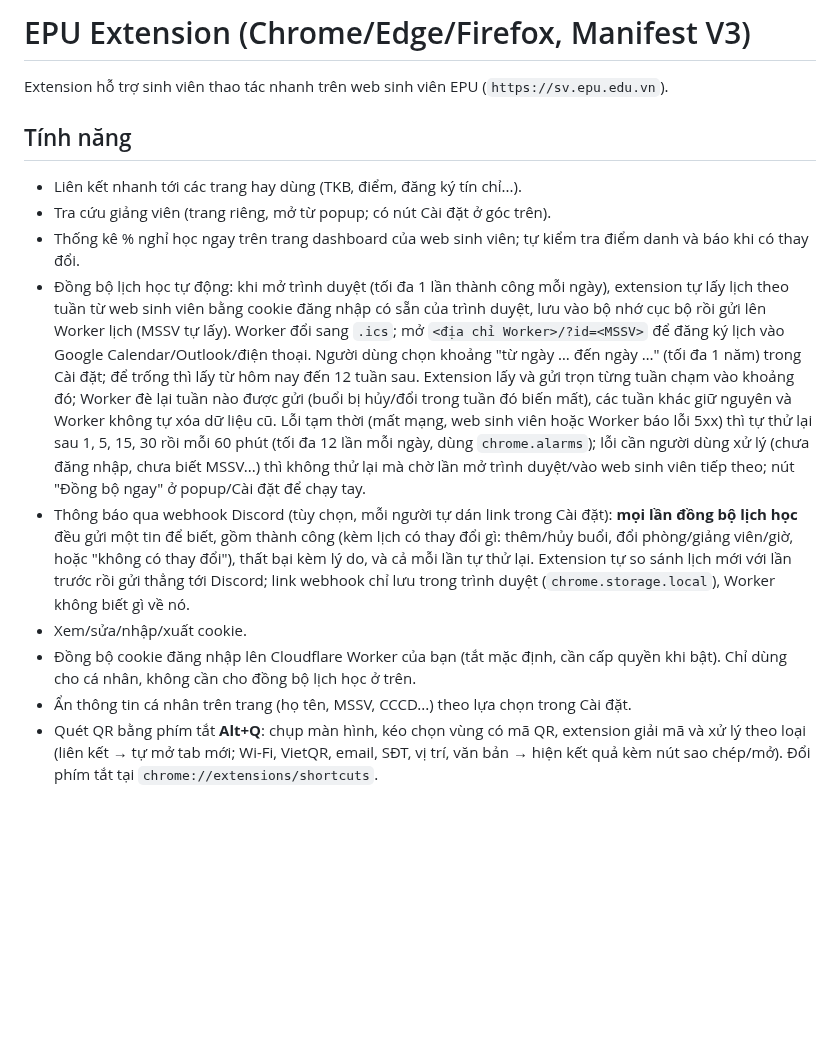
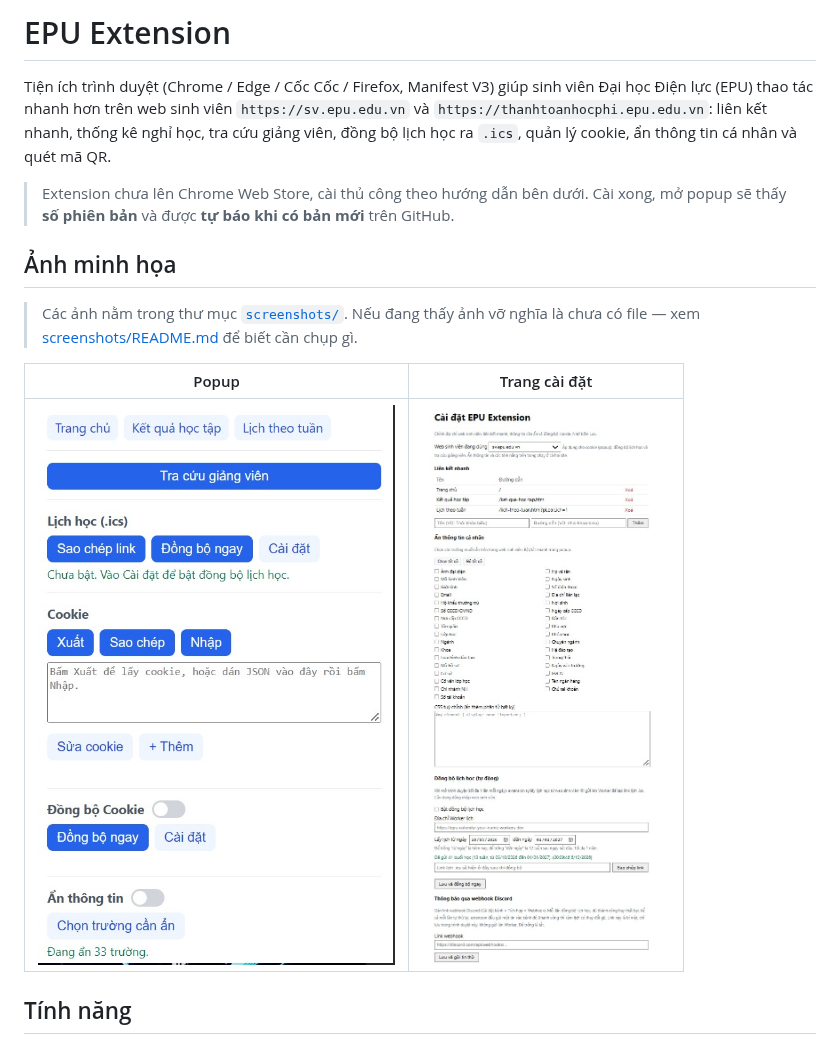
Before and after one commit to Anbeluce/Extension-EPU, a Markdown page: README.md, the part around one of its changes. GitHub-like rendering; pictures changed too: screenshots/options.png (added), screenshots/popup.png (added); blank space fills up the shorter version.

```diff
--- a/README.md
+++ b/README.md
@@ -1,17 +1,16 @@
-# EPU Extension (Chrome/Edge/Firefox, Manifest V3)
+# EPU Extension
 
-Extension hỗ trợ sinh viên thao tác nhanh trên web sinh viên EPU (`https://sv.epu.edu.vn`).
+Tiện ích trình duyệt (Chrome / Edge / Cốc Cốc / Firefox, Manifest V3) giúp sinh viên Đại học Điện lực (EPU) thao tác nhanh hơn trên web sinh viên `https://sv.epu.edu.vn` và `https://thanhtoanhocphi.epu.edu.vn`: liên kết nhanh, thống kê nghỉ học, tra cứu giảng viên, đồng bộ lịch học ra `.ics`, quản lý cookie, ẩn thông tin cá nhân và quét mã QR.
+
+> Extension chưa lên Chrome Web Store, cài thủ công theo hướng dẫn bên dưới. Cài xong, mở popup sẽ thấy **số phiên bản** và được **tự báo khi có bản mới** trên GitHub.
+
+## Ảnh minh họa
+
+> Các ảnh nằm trong thư mục [`screenshots/`](screenshots/). Nếu đang thấy ảnh vỡ nghĩa là chưa có file — xem [screenshots/README.md](screenshots/README.md) để biết cần chụp gì.
+
+| Popup | Trang cài đặt |
+|---|---|
+| ![Popup](screenshots/popup.png) | ![Cài đặt](screenshots/options.png) |
 
 ## Tính năng
-- Liên kết nhanh tới các trang hay dùng (TKB, điểm, đăng ký tín chỉ...).
-- Tra cứu giảng viên (trang riêng, mở từ popup; có nút Cài đặt ở góc trên).
-- Thống kê % nghỉ học ngay trên trang dashboard của web sinh viên; tự kiểm tra điểm danh và báo khi có thay đổi.
-- Đồng bộ lịch học tự động: khi mở trình duyệt (tối đa 1 lần thành công mỗi ngày), extension tự lấy lịch theo tuần từ web sinh viên bằng cookie đăng nhập có sẵn của trình duyệt, lưu vào bộ nhớ cục bộ rồi gửi lên Worker lịch (MSSV tự lấy). Worker đổi sang `.ics`; mở `<địa chỉ Worker>/?id=<MSSV>` để đăng ký lịch vào Google Calendar/Outlook/điện thoại. Người dùng chọn khoảng "từ ngày … đến ngày …" (tối đa 1 năm) trong Cài đặt; để trống thì lấy từ hôm nay đến 12 tuần sau. Extension lấy và gửi trọn từng tuần chạm vào khoảng đó; Worker đè lại tuần nào được gửi (buổi bị hủy/đổi trong tuần đó biến mất), các tuần khác giữ nguyên và Worker không tự xóa dữ liệu cũ. Lỗi tạm thời (mất mạng, web sinh viên hoặc Worker báo lỗi 5xx) thì tự thử lại sau 1, 5, 15, 30 rồi mỗi 60 phút (tối đa 12 lần mỗi ngày, dùng `chrome.alarms`); lỗi cần người dùng xử lý (chưa đăng nhập, chưa biết MSSV...) thì không thử lại mà chờ lần mở trình duyệt/vào web sinh viên tiếp theo; nút "Đồng bộ ngay" ở popup/Cài đặt để chạy tay.
-- Thông báo qua webhook Discord (tùy chọn, mỗi người tự dán link trong Cài đặt): **mọi lần đồng bộ lịch học** đều gửi một tin để biết, gồm thành công (kèm lịch có thay đổi gì: thêm/hủy buổi, đổi phòng/giảng viên/giờ, hoặc "không có thay đổi"), thất bại kèm lý do, và cả mỗi lần tự thử lại. Extension tự so sánh lịch mới với lần trước rồi gửi thẳng tới Discord; link webhook chỉ lưu trong trình duyệt (`chrome.storage.local`), Worker không biết gì về nó.
-- Xem/sửa/nhập/xuất cookie.
-- Đồng bộ cookie đăng nhập lên Cloudflare Worker của bạn (tắt mặc định, cần cấp quyền khi bật). Chỉ dùng cho cá nhân, không cần cho đồng bộ lịch học ở trên.
-- Ẩn thông tin cá nhân trên trang (họ tên, MSSV, CCCD...) theo lựa chọn trong Cài đặt.
-- Quét QR bằng phím tắt **Alt+Q**: chụp màn hình, kéo chọn vùng có mã QR, extension giải mã và xử lý theo loại
-  (liên kết → tự mở tab mới; Wi-Fi, VietQR, email, SĐT, vị trí, văn bản → hiện kết quả kèm nút sao chép/mở).
-  Đổi phím tắt tại `chrome://extensions/shortcuts`.
 
```
Also changed, not shown: other parts of README.md (+86 -37 lines), screenshots/absent-dashboard.png (added), screenshots/calendar.png (added), screenshots/hide-fields.png (added), screenshots/teachers.png (added), 1 other file.
